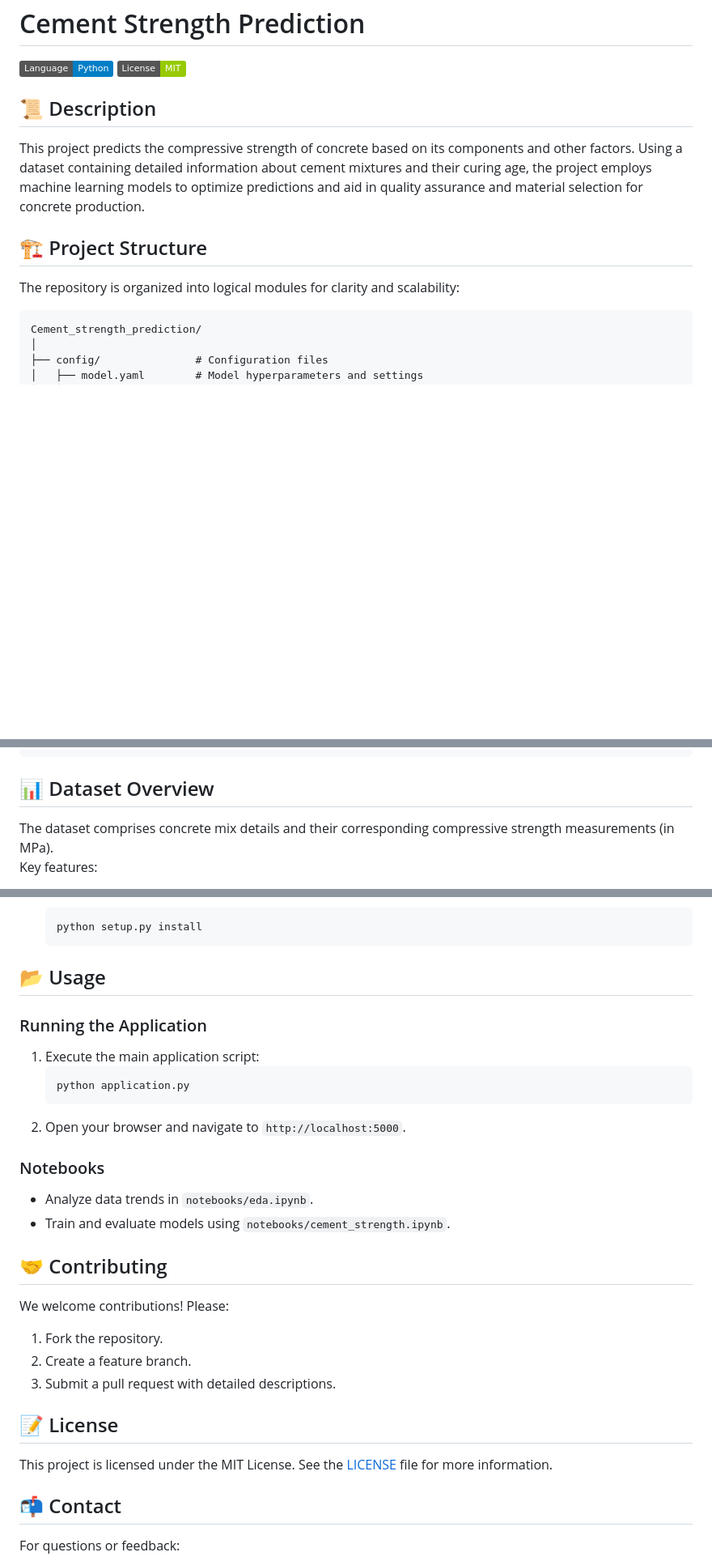
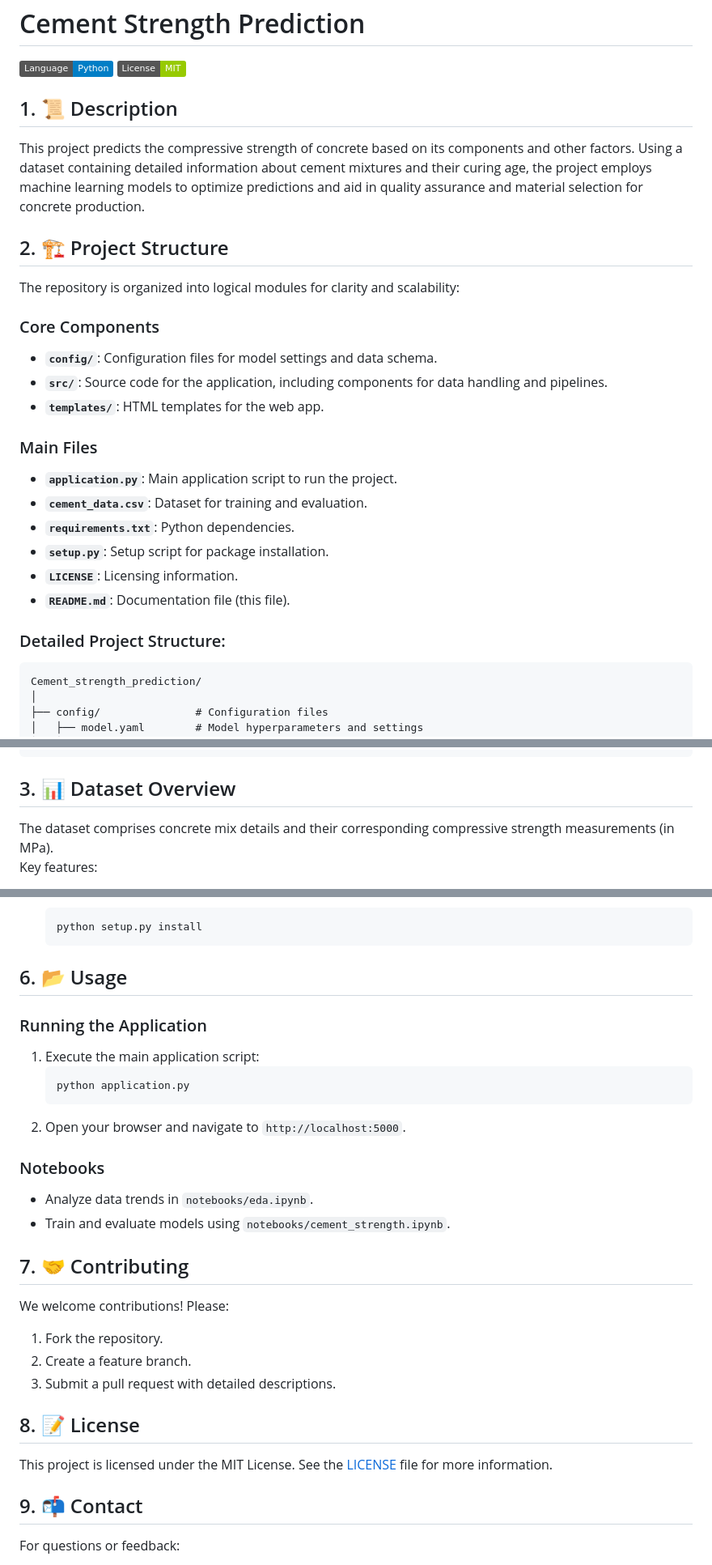
Before and after one commit to Monish-Nallagondalla/Cement_strength_prediction, a Markdown page: README.md, 3 parts joined by grey strips. Shown: that part at 81% size. Drawn GitHub-style; badges without logos; blank space fills up the shorter version.

````diff
--- a/README.md
+++ b/README.md
@@ -2,11 +2,26 @@
 
 ![Python](https://img.shields.io/badge/Language-Python-blue) ![MIT License](https://img.shields.io/badge/License-MIT-green)
 
-## 📜 Description
+## 1. 📜 Description
 This project predicts the compressive strength of concrete based on its components and other factors. Using a dataset containing detailed information about cement mixtures and their curing age, the project employs machine learning models to optimize predictions and aid in quality assurance and material selection for concrete production.
 
-## 🏗️ Project Structure
+## 2. 🏗️ Project Structure
 The repository is organized into logical modules for clarity and scalability:
+
+### Core Components
+- **`config/`**: Configuration files for model settings and data schema.
+- **`src/`**: Source code for the application, including components for data handling and pipelines.
+- **`templates/`**: HTML templates for the web app.
+
+### Main Files
+- **`application.py`**: Main application script to run the project.
+- **`cement_data.csv`**: Dataset for training and evaluation.
+- **`requirements.txt`**: Python dependencies.
+- **`setup.py`**: Setup script for package installation.
+- **`LICENSE`**: Licensing information.
+- **`README.md`**: Documentation file (this file).
+
+### Detailed Project Structure:
 
 ```plaintext
 Cement_strength_prediction/
@@ -47,7 +62,7 @@ Cement_strength_prediction/
 └── README.md             # Documentation (this file)
 ```
 
-## 📊 Dataset Overview
+## 3.  📊 Dataset Overview
 The dataset comprises concrete mix details and their corresponding compressive strength measurements (in MPa).
 Key features:
 - **Cement (kg in a m³ mixture)**: Amount of cement used.
@@ -92,7 +107,7 @@ Sample data:
    python setup.py install
    ```
 
-## 📂 Usage
+## 6. 📂 Usage
 ### Running the Application
 1. Execute the main application script:
    ```bash
@@ -104,16 +119,16 @@ Sample data:
 - Analyze data trends in `notebooks/eda.ipynb`.
 - Train and evaluate models using `notebooks/cement_strength.ipynb`.
 
-## 🤝 Contributing
+## 7. 🤝 Contributing
 We welcome contributions! Please:
 1. Fork the repository.
 2. Create a feature branch.
 3. Submit a pull request with detailed descriptions.
 
-## 📝 License
+## 8. 📝 License
 This project is licensed under the MIT License. See the [LICENSE](./LICENSE) file for more information.
 
-## 📬 Contact
+## 9. 📬 Contact
 For questions or feedback:
 - **GitHub**: [Monish-Nallagondalla](https://github.com/Monish-Nallagondalla)
 - **Email**: [YourEmail@example.com]
````
Also changed, not shown: other parts of README.md (+2 -2 lines).
